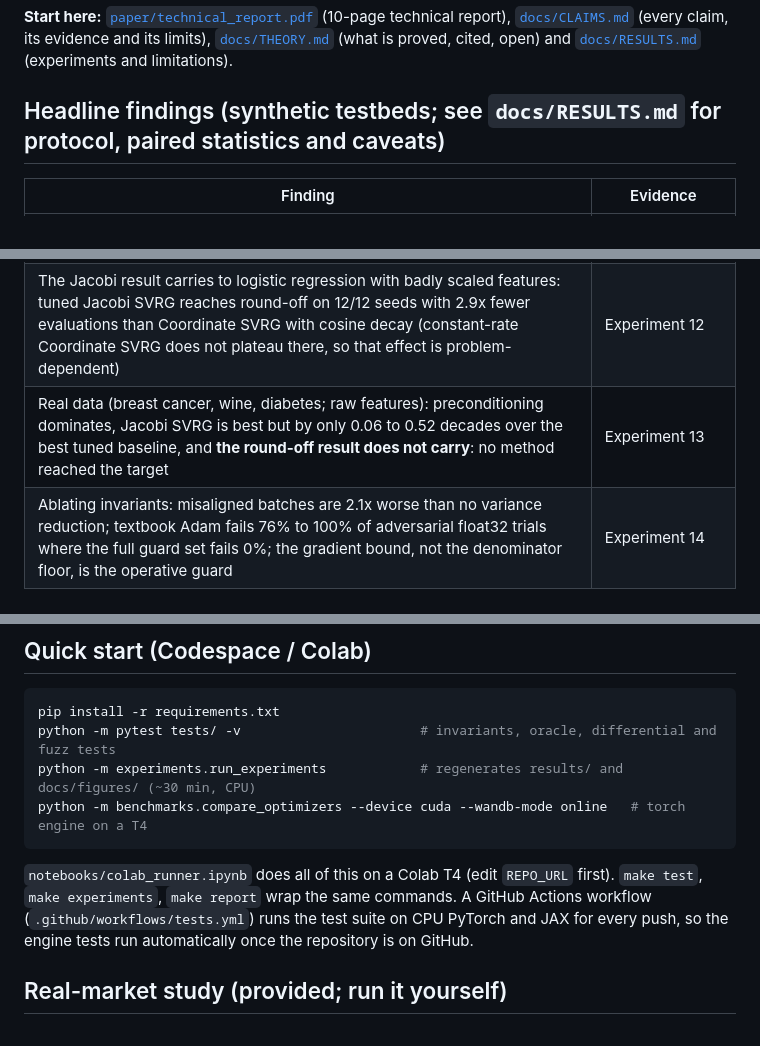
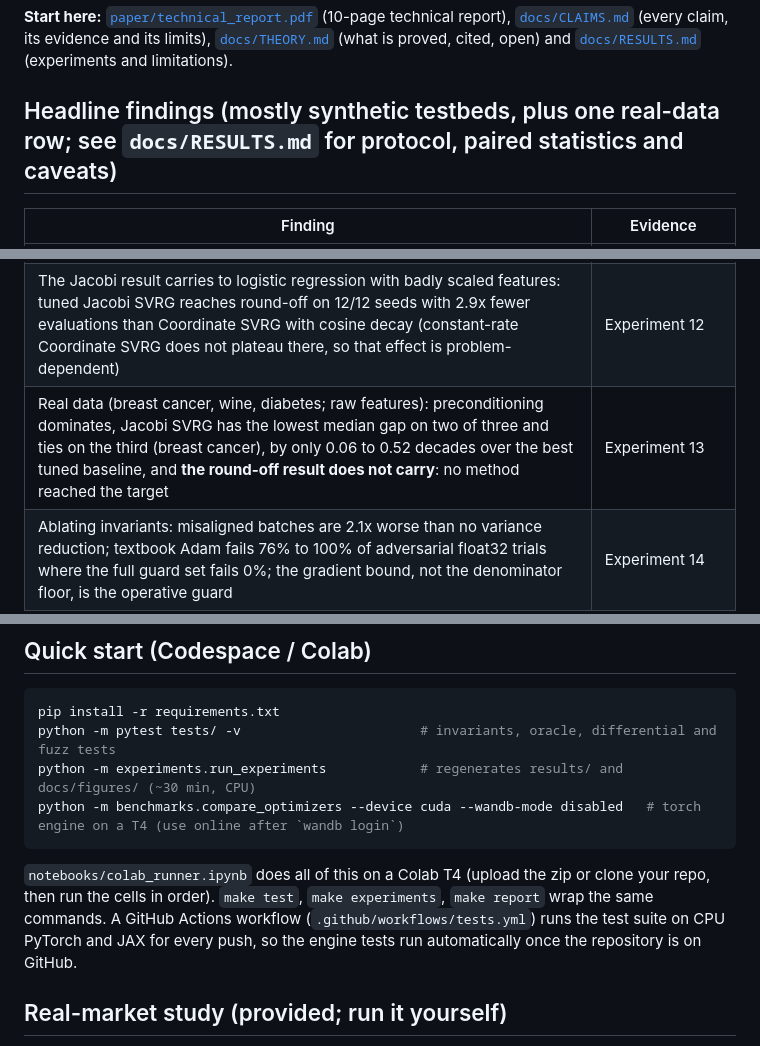
Before and after one commit to Kunal-svg-cyber/Custom-Optimizers, a Markdown page: README.md, 3 parts joined by grey strips. Rendered like a GitHub page.

````diff
--- a/README.md
+++ b/README.md
@@ -6,7 +6,7 @@ honest account of what the evidence does and does not show.
 
 **Start here:** [`paper/technical_report.pdf`](paper/technical_report.pdf) (10-page technical report), [`docs/CLAIMS.md`](docs/CLAIMS.md) (every claim, its evidence and its limits), [`docs/THEORY.md`](docs/THEORY.md) (what is proved, cited, open) and [`docs/RESULTS.md`](docs/RESULTS.md) (experiments and limitations).
 
-## Headline findings (synthetic testbeds; see `docs/RESULTS.md` for protocol, paired statistics and caveats)
+## Headline findings (mostly synthetic testbeds, plus one real-data row; see `docs/RESULTS.md` for protocol, paired statistics and caveats)
 
 | Finding | Evidence |
 |---|---|
@@ -18,7 +18,7 @@ honest account of what the evidence does and does not show.
 | The conditioning numbers predict where adaptive scaling helps: Jacobi scaling cuts kappa from about 1.1e7 to about 82 on badly scaled features and not at all on equal-variance features (Proposition 5, a corollary of the Johnson-Zhang theorem) | Experiment 10 |
 | **A method read off the theory**: Jacobi-preconditioned SVRG with hyper-parameters taken from the Johnson-Zhang recipe and no tuning reaches float64 round-off on 20/20 seeds of the badly scaled problem, where the best tuned adaptive variant reaches 3.5e-11 and needs 4.7x more evaluations to hit the target; measured contraction 0.08 to 0.10 per epoch against a guaranteed 0.5 | Experiment 11, Proposition 5 |
 | The Jacobi result carries to logistic regression with badly scaled features: tuned Jacobi SVRG reaches round-off on 12/12 seeds with 2.9x fewer evaluations than Coordinate SVRG with cosine decay (constant-rate Coordinate SVRG does not plateau there, so that effect is problem-dependent) | Experiment 12 |
-| Real data (breast cancer, wine, diabetes; raw features): preconditioning dominates, Jacobi SVRG is best but by only 0.06 to 0.52 decades over the best tuned baseline, and **the round-off result does not carry**: no method reached the target | Experiment 13 |
+| Real data (breast cancer, wine, diabetes; raw features): preconditioning dominates, Jacobi SVRG has the lowest median gap on two of three and ties on the third (breast cancer), by only 0.06 to 0.52 decades over the best tuned baseline, and **the round-off result does not carry**: no method reached the target | Experiment 13 |
 | Ablating invariants: misaligned batches are 2.1x worse than no variance reduction; textbook Adam fails 76% to 100% of adversarial float32 trials where the full guard set fails 0%; the gradient bound, not the denominator floor, is the operative guard | Experiment 14 |
 | Gradient variance falls about 1e15x along the trajectory while SGD variance stays flat, and stays under the proved bounds in 25/25 probes | Experiment 2, Lemma 2, Proposition 3 |
 | No wall-clock win over a direct solve at `n = 40000`, `d = 200` (normal equations 0.06 s vs SVRG 0.08 s) | Experiment 5 |
@@ -48,10 +48,10 @@ w    <- w - lr * clip( m_hat / max(sqrt(v_hat), floor), +-update_clip )
 pip install -r requirements.txt
 python -m pytest tests/ -v                       # invariants, oracle, differential and fuzz tests
 python -m experiments.run_experiments            # regenerates results/ and docs/figures/ (~30 min, CPU)
-python -m benchmarks.compare_optimizers --device cuda --wandb-mode online   # torch engine on a T4
+python -m benchmarks.compare_optimizers --device cuda --wandb-mode disabled   # torch engine on a T4 (use online after `wandb login`)
 ```
 
-`notebooks/colab_runner.ipynb` does all of this on a Colab T4 (edit `REPO_URL` first). `make test`, `make experiments`, `make report` wrap the same commands. A GitHub Actions workflow (`.github/workflows/tests.yml`) runs the test suite on CPU PyTorch and JAX for every push, so the engine tests run automatically once the repository is on GitHub.
+`notebooks/colab_runner.ipynb` does all of this on a Colab T4 (upload the zip or clone your repo, then run the cells in order). `make test`, `make experiments`, `make report` wrap the same commands. A GitHub Actions workflow (`.github/workflows/tests.yml`) runs the test suite on CPU PyTorch and JAX for every push, so the engine tests run automatically once the repository is on GitHub.
 
 ## Real-market study (provided; run it yourself)
 
````
Also changed, not shown: other parts of README.md (+1 -1 lines).
